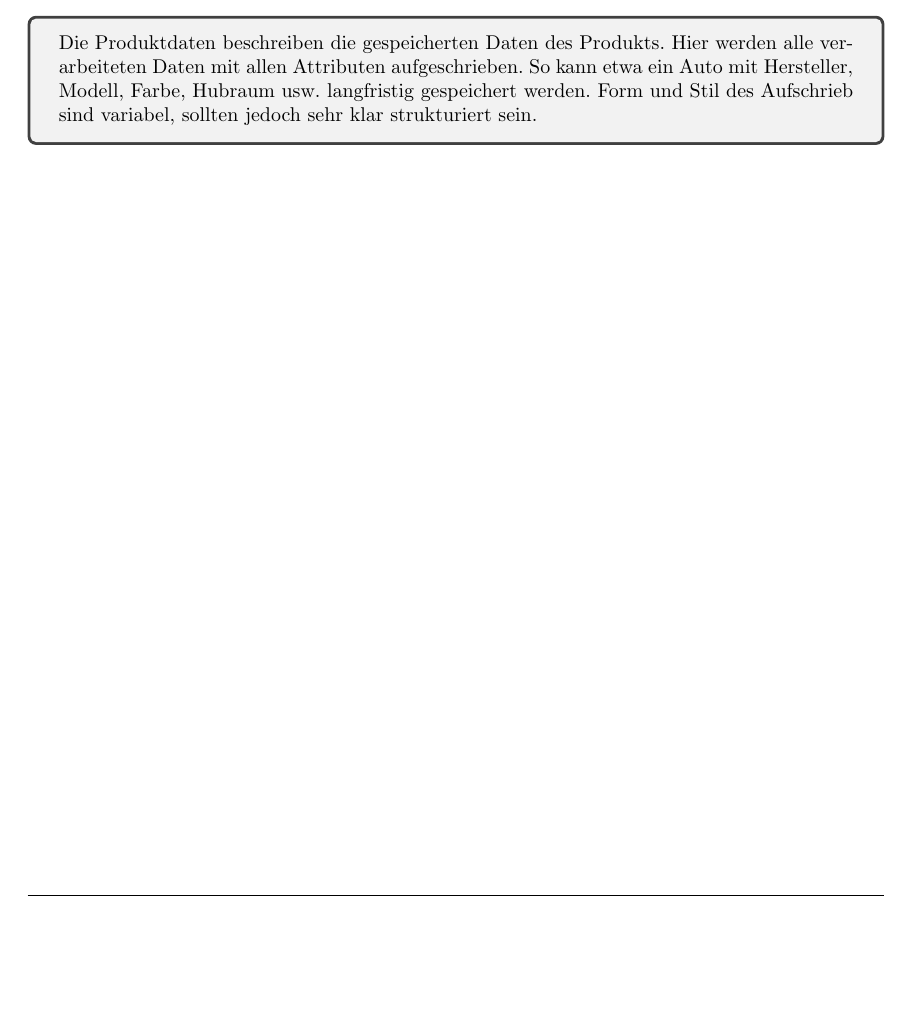
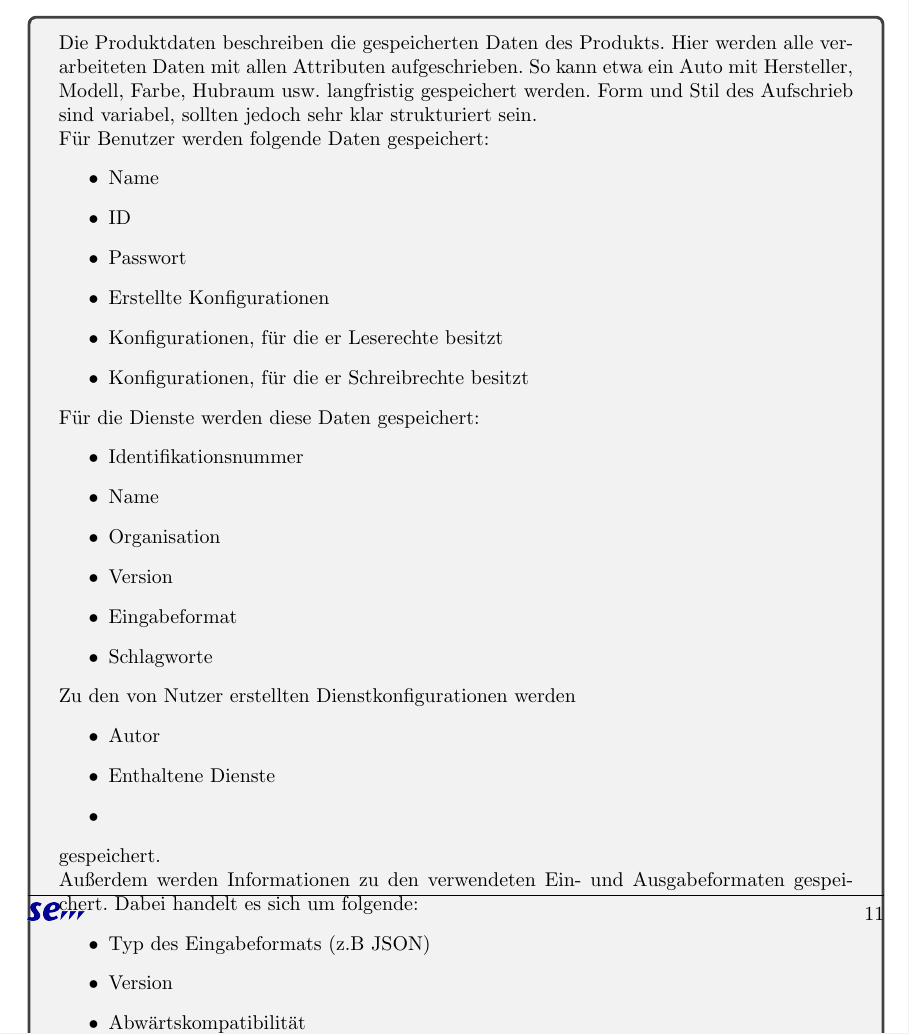
Before and after one commit to miralys1/sopro, a LaTeX document (pflichtenheft/pflichtenheft.tex, which reads pflichtenheft/kapitel/produktdaten.tex): part of page 13 of 17 before the commit and part of page 14 of 18 after it, cut so that both start at the same text, the shorter picture padded with empty space. Compiled offline with pdfLaTeX.

Commit message:
Erste Produktdaten eingetragen

```diff
--- a/pflichtenheft/kapitel/produktdaten.tex
+++ b/pflichtenheft/kapitel/produktdaten.tex
@@ -3,4 +3,43 @@ Die Produktdaten beschreiben die gespeicherten Daten des Produkts.
 Hier werden alle verarbeiteten Daten mit allen Attributen aufgeschrieben.
 So kann etwa ein Auto mit Hersteller, Modell, Farbe, Hubraum usw. langfristig gespeichert werden.
 Form und Stil des Aufschrieb sind variabel, sollten jedoch sehr klar strukturiert sein.
+
+Für Benutzer werden folgende Daten gespeichert:
+\begin{itemize}
+	\item Name
+	\item ID
+	\item Passwort
+	\item Erstellte Konfigurationen
+	\item Konfigurationen, für die er Leserechte besitzt
+	\item Konfigurationen, für die er Schreibrechte besitzt
+\end{itemize}
+
+Für die Dienste werden diese Daten gespeichert:
+\begin{itemize}
+	\item Identifikationsnummer
+	\item Name
+	\item Organisation
+	\item Version
+	\item Eingabeformat
+	\item Schlagworte
+\end{itemize}
+
+Zu den von Nutzer erstellten Dienstkonfigurationen werden
+\begin{itemize}
+	\item Autor
+	\item Enthaltene Dienste
+	\item
+\end{itemize}
+gespeichert.
+
+Außerdem werden Informationen zu den verwendeten Ein- und Ausgabeformaten gespeichert. Dabei handelt es sich um folgende:
+\begin{itemize}
+	\item Typ des Eingabeformats (z.B JSON)
+	\item Version
+	\item Abwärtskompatibilität
+\end{itemize}
+
+Bei der Abwärtskompatibilität wird zwischen "strict" und "flexible" unterschieden. Mit "flexible" markierte Formate sind abwärtskompatibel, mit "strict" gekennzeichnete hingegen nicht.
+
+
 \end{tcolorbox}
```
Also changed, not shown: pflichtenheft/pflichtenheft.bbl (added), pflichtenheft/pflichtenheft.pdf (added), 5 other files.
